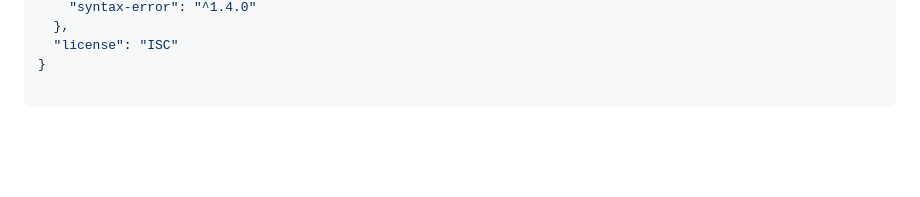
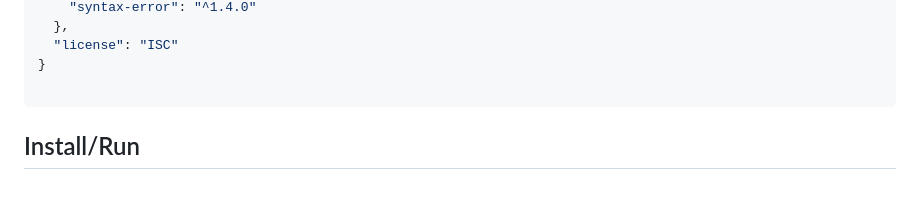
Before and after one commit to FauziStartupX/tes-porto, a Markdown page: README.md, the part around the change. Drawn GitHub-style; folded sections open; blank space fills up the shorter version.

````diff
--- a/README.md
+++ b/README.md
@@ -121,3 +121,5 @@ global.mess = {
 ```
 </div>
 </details>
+
+## Install/Run
````
